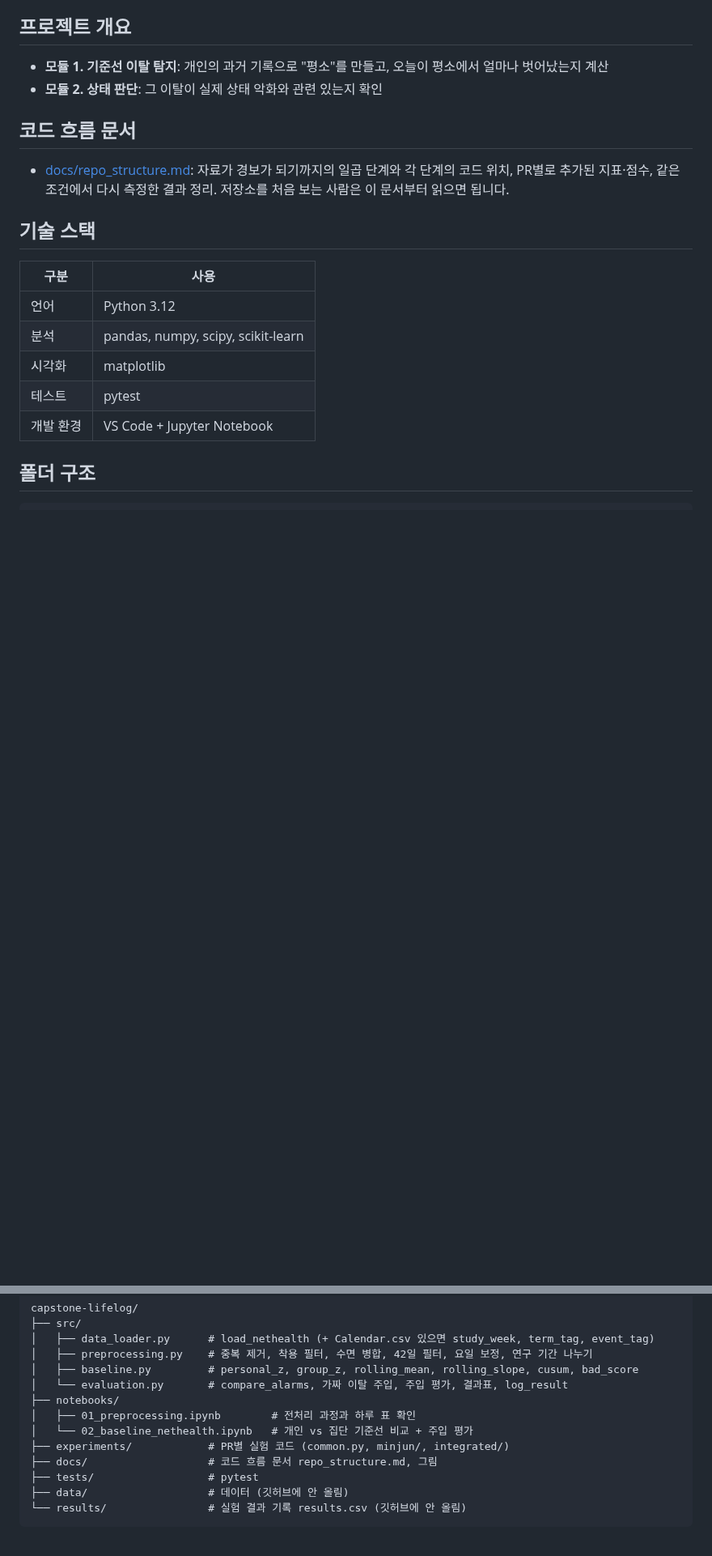
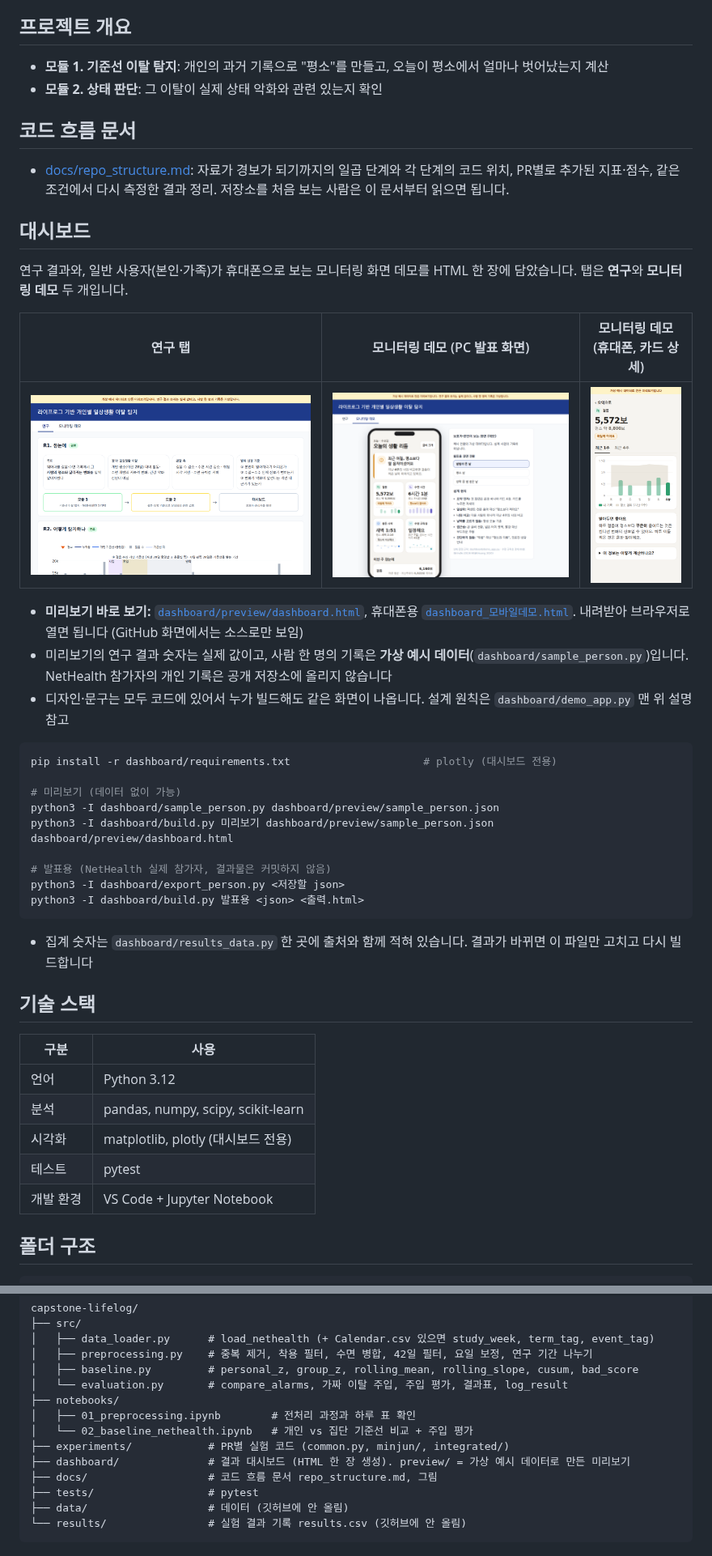
Before and after one commit to 2026-lifelog-analysis/capstone-lifelog, a Markdown page: README.md, 2 parts joined by grey strips. Shown at 81% size. Drawn GitHub-style; pictures changed too: docs/images/dashboard_demo.png (added), docs/images/dashboard_mobile_detail.png (added), docs/images/dashboard_research.png (added); blank space fills up the shorter version.

````diff
--- a/README.md
+++ b/README.md
@@ -12,12 +12,36 @@
 ## 코드 흐름 문서
 - [docs/repo_structure.md](docs/repo_structure.md): 자료가 경보가 되기까지의 일곱 단계와 각 단계의 코드 위치, PR별로 추가된 지표·점수, 같은 조건에서 다시 측정한 결과 정리. 저장소를 처음 보는 사람은 이 문서부터 읽으면 됩니다.
 
+## 대시보드
+연구 결과와, 일반 사용자(본인·가족)가 휴대폰으로 보는 모니터링 화면 데모를 HTML 한 장에 담았습니다. 탭은 **연구**와 **모니터링 데모** 두 개입니다.
+
+| 연구 탭 | 모니터링 데모 (PC 발표 화면) | 모니터링 데모 (휴대폰, 카드 상세) |
+| --- | --- | --- |
+| ![연구 탭](docs/images/dashboard_research.png) | ![모니터링 데모](docs/images/dashboard_demo.png) | ![휴대폰 상세](docs/images/dashboard_mobile_detail.png) |
+
+- **미리보기 바로 보기:** [`dashboard/preview/dashboard.html`](dashboard/preview/dashboard.html), 휴대폰용 [`dashboard_모바일데모.html`](dashboard/preview/dashboard_모바일데모.html). 내려받아 브라우저로 열면 됩니다 (GitHub 화면에서는 소스로만 보임)
+- 미리보기의 연구 결과 숫자는 실제 값이고, 사람 한 명의 기록은 **가상 예시 데이터**(`dashboard/sample_person.py`)입니다. NetHealth 참가자의 개인 기록은 공개 저장소에 올리지 않습니다
+- 디자인·문구는 모두 코드에 있어서 누가 빌드해도 같은 화면이 나옵니다. 설계 원칙은 `dashboard/demo_app.py` 맨 위 설명 참고
+
+```bash
+pip install -r dashboard/requirements.txt                     # plotly (대시보드 전용)
+
+# 미리보기 (데이터 없이 가능)
+python3 -I dashboard/sample_person.py dashboard/preview/sample_person.json
+python3 -I dashboard/build.py 미리보기 dashboard/preview/sample_person.json dashboard/preview/dashboard.html
+
+# 발표용 (NetHealth 실제 참가자, 결과물은 커밋하지 않음)
+python3 -I dashboard/export_person.py <저장할 json>
+python3 -I dashboard/build.py 발표용 <json> <출력.html>
+```
+- 집계 숫자는 `dashboard/results_data.py` 한 곳에 출처와 함께 적혀 있습니다. 결과가 바뀌면 이 파일만 고치고 다시 빌드합니다
+
 ## 기술 스택
 | 구분 | 사용 |
 | --- | --- |
 | 언어 | Python 3.12 |
 | 분석 | pandas, numpy, scipy, scikit-learn |
-| 시각화 | matplotlib |
+| 시각화 | matplotlib, plotly (대시보드 전용) |
 | 테스트 | pytest |
 | 개발 환경 | VS Code + Jupyter Notebook |
 
@@ -33,6 +57,7 @@ capstone-lifelog/
 │   ├── 01_preprocessing.ipynb        # 전처리 과정과 하루 표 확인
 │   └── 02_baseline_nethealth.ipynb   # 개인 vs 집단 기준선 비교 + 주입 평가
 ├── experiments/            # PR별 실험 코드 (common.py, minjun/, integrated/)
+├── dashboard/              # 결과 대시보드 (HTML 한 장 생성). preview/ = 가상 예시 데이터로 만든 미리보기
 ├── docs/                   # 코드 흐름 문서 repo_structure.md, 그림
 ├── tests/                  # pytest
 ├── data/                   # 데이터 (깃허브에 안 올림)
````
Also changed, not shown: 5 other files.
